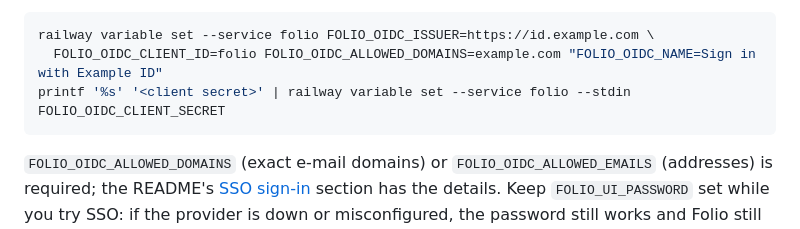
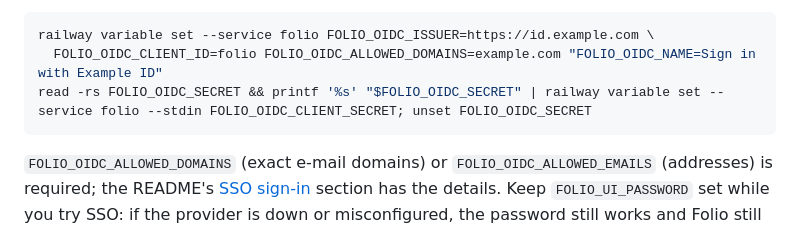
Before and after one commit to vocdoni/folio, a Markdown page: docs/deploy-railway.md, the part around the change. Drawn GitHub-style.

Commit message:
docs(deploy): keep the oidc client secret out of shell history

````diff
--- a/docs/deploy-railway.md
+++ b/docs/deploy-railway.md
@@ -103,7 +103,7 @@ set the variables, piping the client secret in:
 ```sh
 railway variable set --service folio FOLIO_OIDC_ISSUER=https://id.example.com \
   FOLIO_OIDC_CLIENT_ID=folio FOLIO_OIDC_ALLOWED_DOMAINS=example.com "FOLIO_OIDC_NAME=Sign in with Example ID"
-printf '%s' '<client secret>' | railway variable set --service folio --stdin FOLIO_OIDC_CLIENT_SECRET
+read -rs FOLIO_OIDC_SECRET && printf '%s' "$FOLIO_OIDC_SECRET" | railway variable set --service folio --stdin FOLIO_OIDC_CLIENT_SECRET; unset FOLIO_OIDC_SECRET
 ```
 
 `FOLIO_OIDC_ALLOWED_DOMAINS` (exact e-mail domains) or
````
